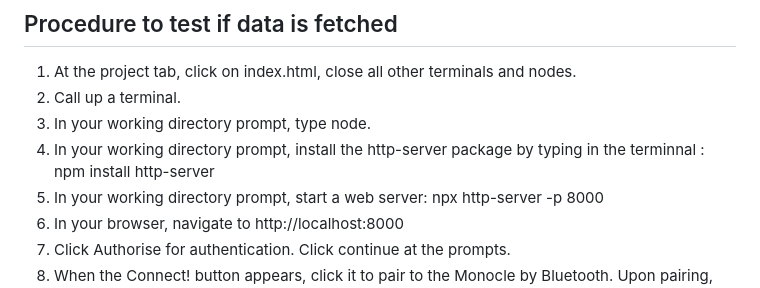
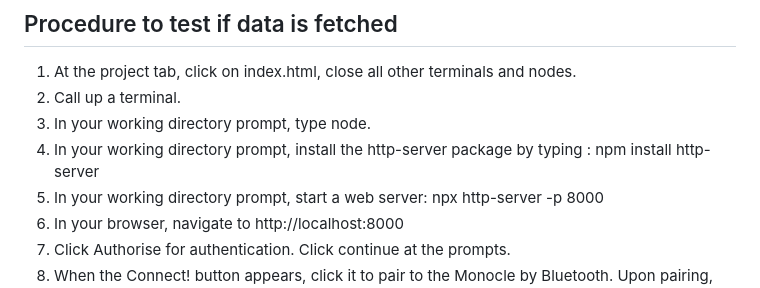
Before and after one commit to ironmanfpv/Question-Visualizer-for-Monocle, a Markdown page: README.md, the part around one of its changes. Rendered like a GitHub page.

```diff
--- a/README.md
+++ b/README.md
@@ -64,7 +65,7 @@ Monocle to traverse the uploaded questions.
 1.  At the project tab, click on index.html, close all other terminals and nodes.
 2.  Call up a terminal.
 3.  In your working directory prompt, type node.
-4.  In your working directory prompt, install the http-server package by typing in the terminnal : npm install http-server
+4.  In your working directory prompt, install the http-server package by typing : npm install http-server
 5.  In your working directory prompt, start a web server: npx http-server -p 8000
 6.  In your browser, navigate to http://localhost:8000
 7.  Click Authorise for authentication. Click continue at the prompts.
```
Also changed, not shown: other parts of README.md (+3 -2 lines).
